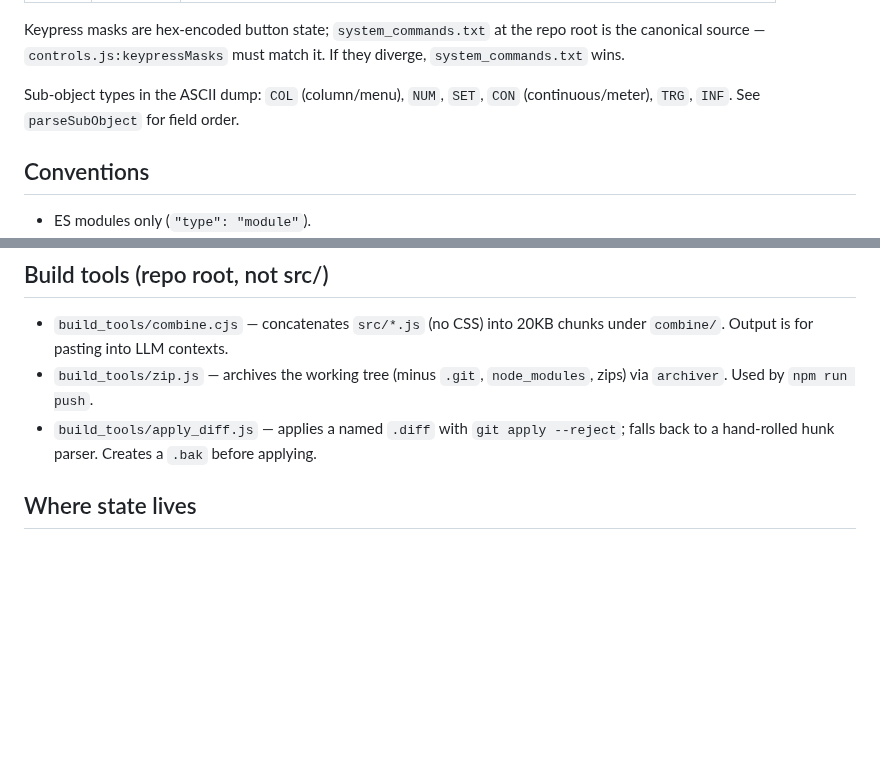
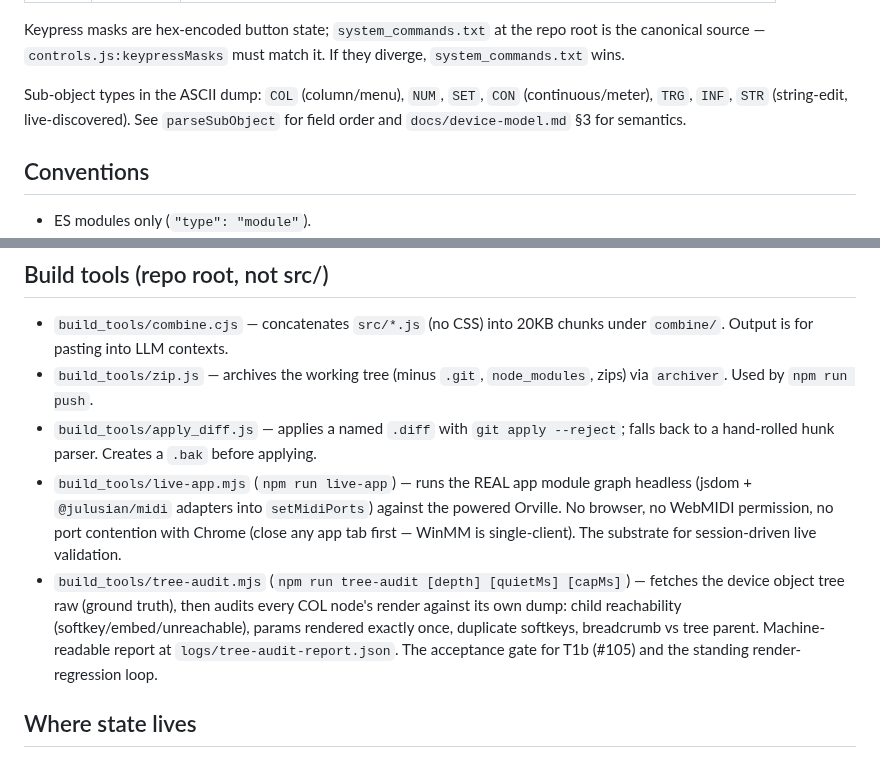
Before and after one commit to auntiepickle/orvilleCommander, a Markdown page: CLAUDE.md, 2 parts joined by grey strips. GitHub-like rendering; blank space fills up the shorter version.

```diff
--- a/CLAUDE.md
+++ b/CLAUDE.md
@@ -79,7 +79,7 @@ Wire format in [`docs/protocol.md`](docs/protocol.md); how the device behaves (o
 
 Keypress masks are hex-encoded button state; `system_commands.txt` at the repo root is the canonical source — `controls.js:keypressMasks` must match it. If they diverge, `system_commands.txt` wins.
 
-Sub-object types in the ASCII dump: `COL` (column/menu), `NUM`, `SET`, `CON` (continuous/meter), `TRG`, `INF`. See `parseSubObject` for field order.
+Sub-object types in the ASCII dump: `COL` (column/menu), `NUM`, `SET`, `CON` (continuous/meter), `TRG`, `INF`, `STR` (string-edit, live-discovered). See `parseSubObject` for field order and `docs/device-model.md` §3 for semantics.
 
 ## Conventions
 
@@ -102,6 +102,8 @@ Sub-object types in the ASCII dump: `COL` (column/menu), `NUM`, `SET`, `CON` (co
 - `build_tools/combine.cjs` — concatenates `src/*.js` (no CSS) into 20KB chunks under `combine/`. Output is for pasting into LLM contexts.
 - `build_tools/zip.js` — archives the working tree (minus `.git`, `node_modules`, zips) via `archiver`. Used by `npm run push`.
 - `build_tools/apply_diff.js` — applies a named `.diff` with `git apply --reject`; falls back to a hand-rolled hunk parser. Creates a `.bak` before applying.
+- `build_tools/live-app.mjs` (`npm run live-app`) — runs the REAL app module graph headless (jsdom + `@julusian/midi` adapters into `setMidiPorts`) against the powered Orville. No browser, no WebMIDI permission, no port contention with Chrome (close any app tab first — WinMM is single-client). The substrate for session-driven live validation.
+- `build_tools/tree-audit.mjs` (`npm run tree-audit [depth] [quietMs] [capMs]`) — fetches the device object tree raw (ground truth), then audits every COL node's render against its own dump: child reachability (softkey/embed/unreachable), params rendered exactly once, duplicate softkeys, breadcrumb vs tree parent. Machine-readable report at `logs/tree-audit-report.json`. The acceptance gate for T1b (#105) and the standing render-regression loop.
 
 ## Where state lives
 
```
Also changed, not shown: docs/issue-tracker.md (+6 -6 lines), docs/protocol.md (+7 -0 lines).
